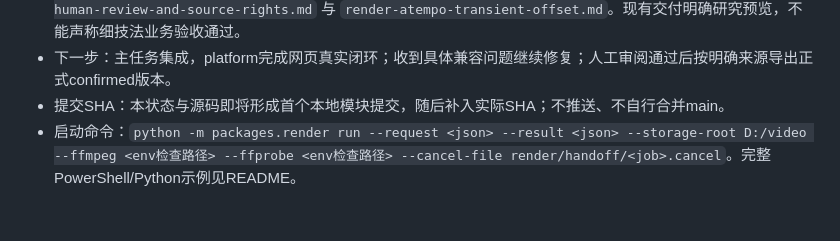
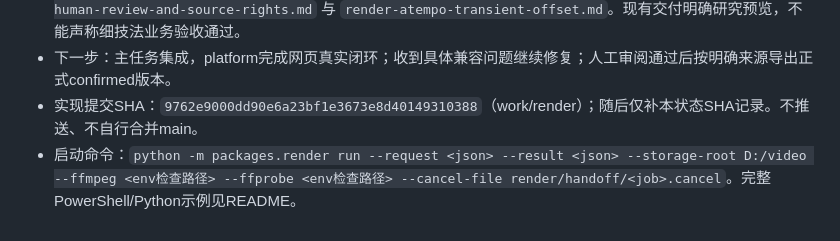
Before and after one commit to li-bruce/badmintonTV, a Markdown page: docs/status/render.md, the part around the change. Drawn GitHub-style.

Commit message:
docs(render): record implementation handoff commit

```diff
--- a/docs/status/render.md
+++ b/docs/status/render.md
@@ -12,5 +12,5 @@
 - 限制/未测：0.5x脉冲仍约38ms瞬态偏移（已量测，不宣称零偏差）；真实片源无音轨所以补静音。VFR真实输入、个人录像、NVENC/目标跟随/OTIO、旋转或非方像素crop未验。
 - 外部待办：人类确认选片/身份/细手法、完整场次时间映射、原画面发布权未知；分别记录 `docs/issues/render-human-review-and-source-rights.md` 与 `render-atempo-transient-offset.md`。现有交付明确研究预览，不能声称细技法业务验收通过。
 - 下一步：主任务集成，platform完成网页真实闭环；收到具体兼容问题继续修复；人工审阅通过后按明确来源导出正式confirmed版本。
-- 提交SHA：本状态与源码即将形成首个本地模块提交，随后补入实际SHA；不推送、不自行合并main。
+- 实现提交SHA：`9762e9000dd90e6a23bf1e3673e8d40149310388`（work/render）；随后仅补本状态SHA记录。不推送、不自行合并main。
 - 启动命令：`python -m packages.render run --request <json> --result <json> --storage-root D:/video --ffmpeg <env检查路径> --ffprobe <env检查路径> --cancel-file render/handoff/<job>.cancel`。完整PowerShell/Python示例见README。
```
